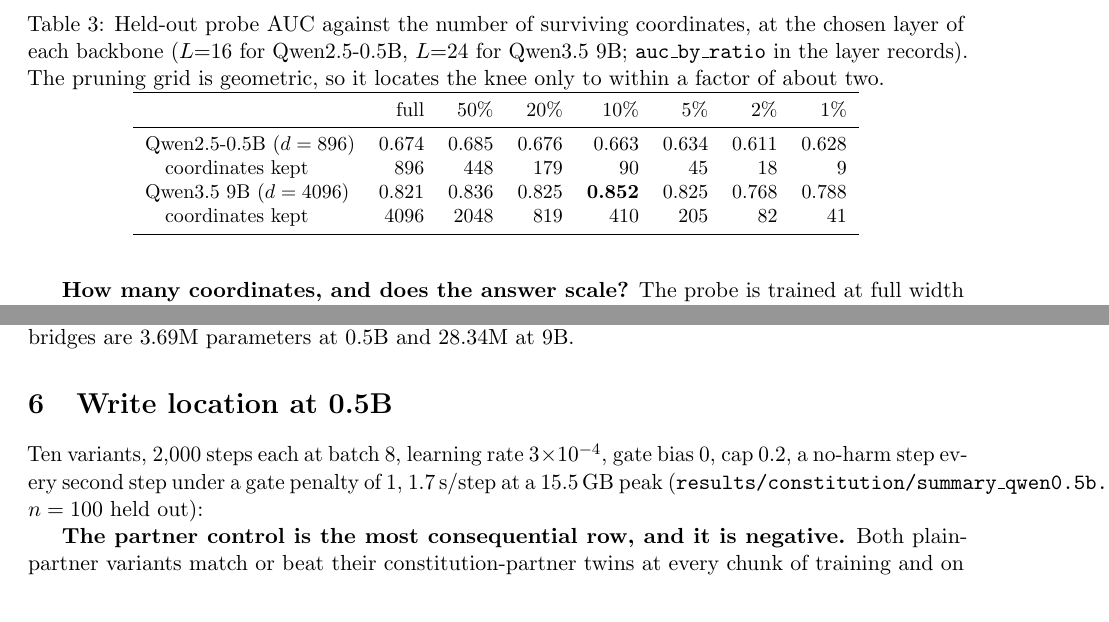
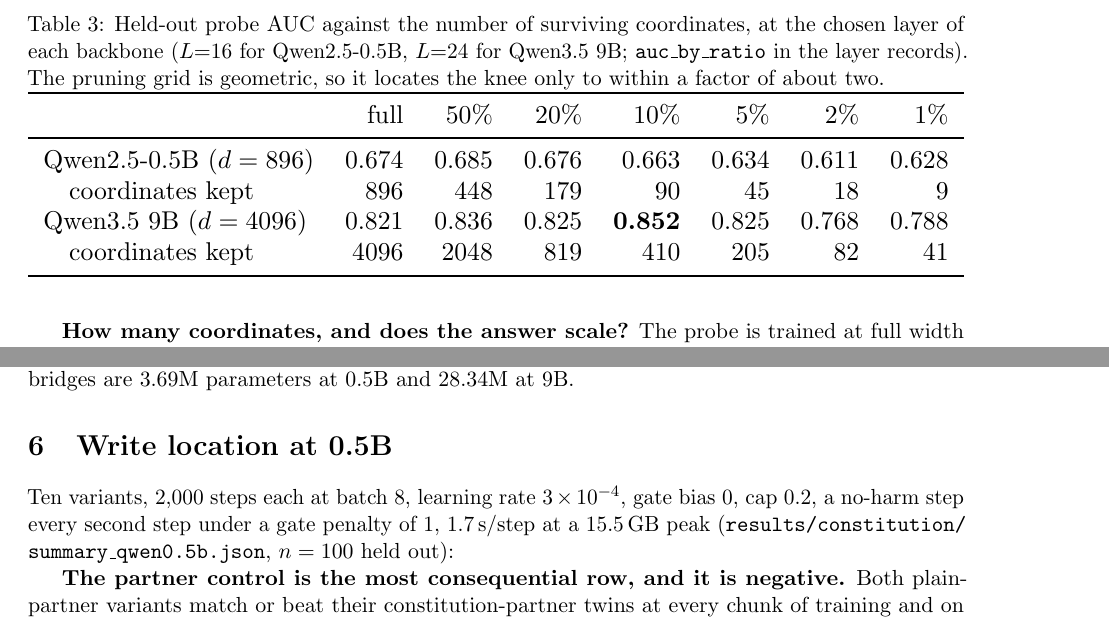
Before and after one commit to ryoji-info/PsiLM-2, a LaTeX paper (paper/psilm2.tex): two parts of pages 6 and 7 of 19, joined at a grey line, cut so that both start at the same text. Compiled offline with pdfLaTeX.

Commit message:
paper: fit the 0.5B table and a code path to the text width
Co-Authored-By: Claude Fable 5.1 <noreply@anthropic.com>

```diff
--- a/paper/psilm2.tex
+++ b/paper/psilm2.tex
@@ -161,7 +162,7 @@
 Qwen3.5 9B ($d = 4096$) & 0.821 & 0.836 & 0.825 & \textbf{0.852} & 0.825 & 0.768 & 0.788 \\
 \quad coordinates kept & 4096 & 2048 & 819 & 410 & 205 & 82 & 41 \\
 \bottomrule
-\end{tabular}
+\end{tabular}}
 \end{table}
 
 We state this carefully, because it is the observation on which a scaling argument
@@ -192,7 +193,7 @@
 \section{Write location at 0.5B}
 \label{sec:const05}
 
-Ten variants, 2,000 steps each at batch 8, learning rate $3\times10^{-4}$, gate bias 0, cap 0.2, a no-harm step every second step under a gate penalty of 1, 1.7\,s/step at a 15.5\,GB peak (\code{results/constitution/summary\_qwen0.5b.json}, $n = 100$ held out):
+Ten variants, 2,000 steps each at batch 8, learning rate $3\times10^{-4}$, gate bias 0, cap 0.2, a no-harm step every second step under a gate penalty of 1, 1.7\,s/step at a 15.5\,GB peak (\code{results/\allowbreak{}constitution/\allowbreak{}summary\_qwen0.5b.json}, $n = 100$ held out):
 
 \begin{table}[t]
 \centering
```
Also changed, not shown: paper/psilm2.tex (1 more changed lines).
